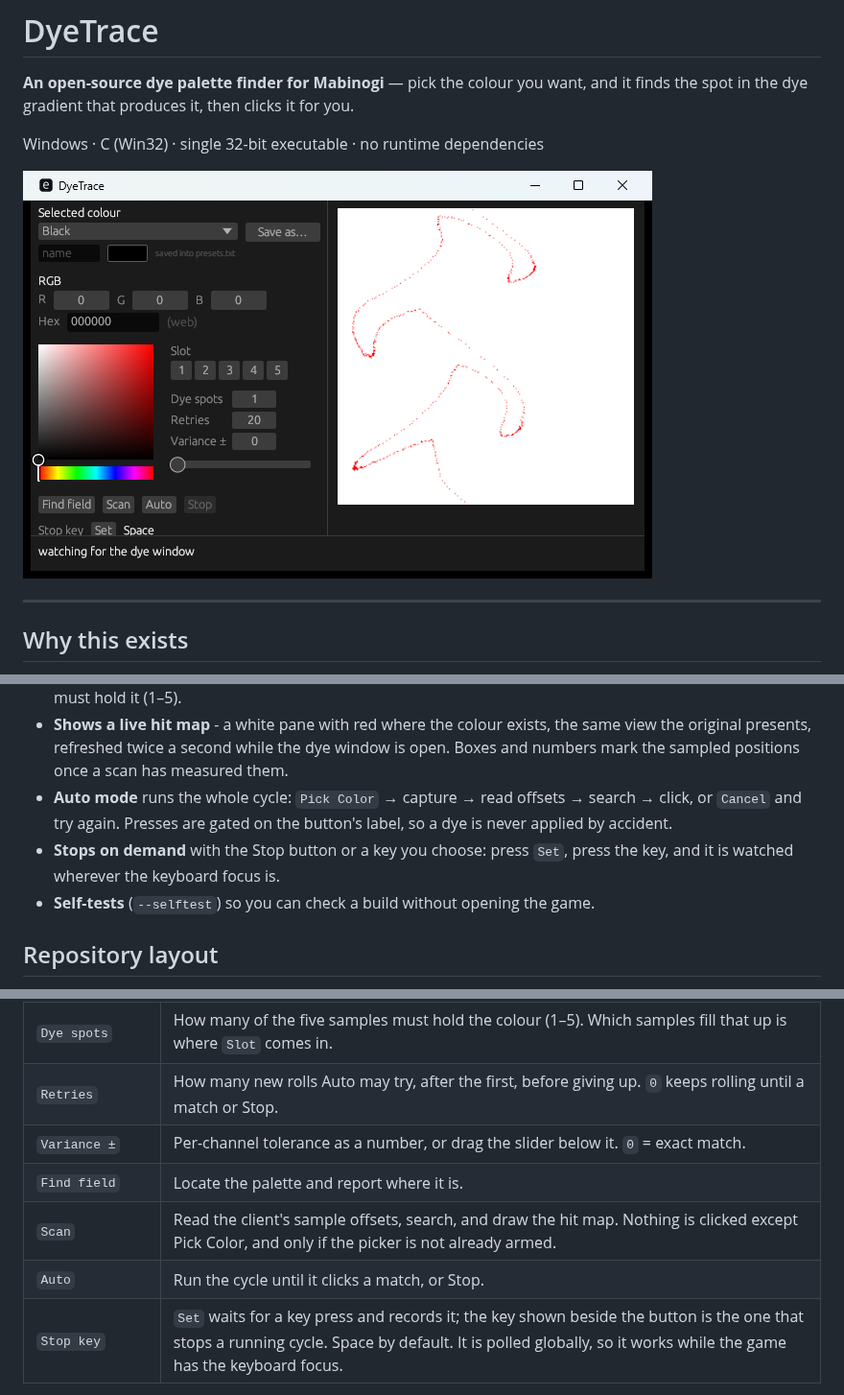
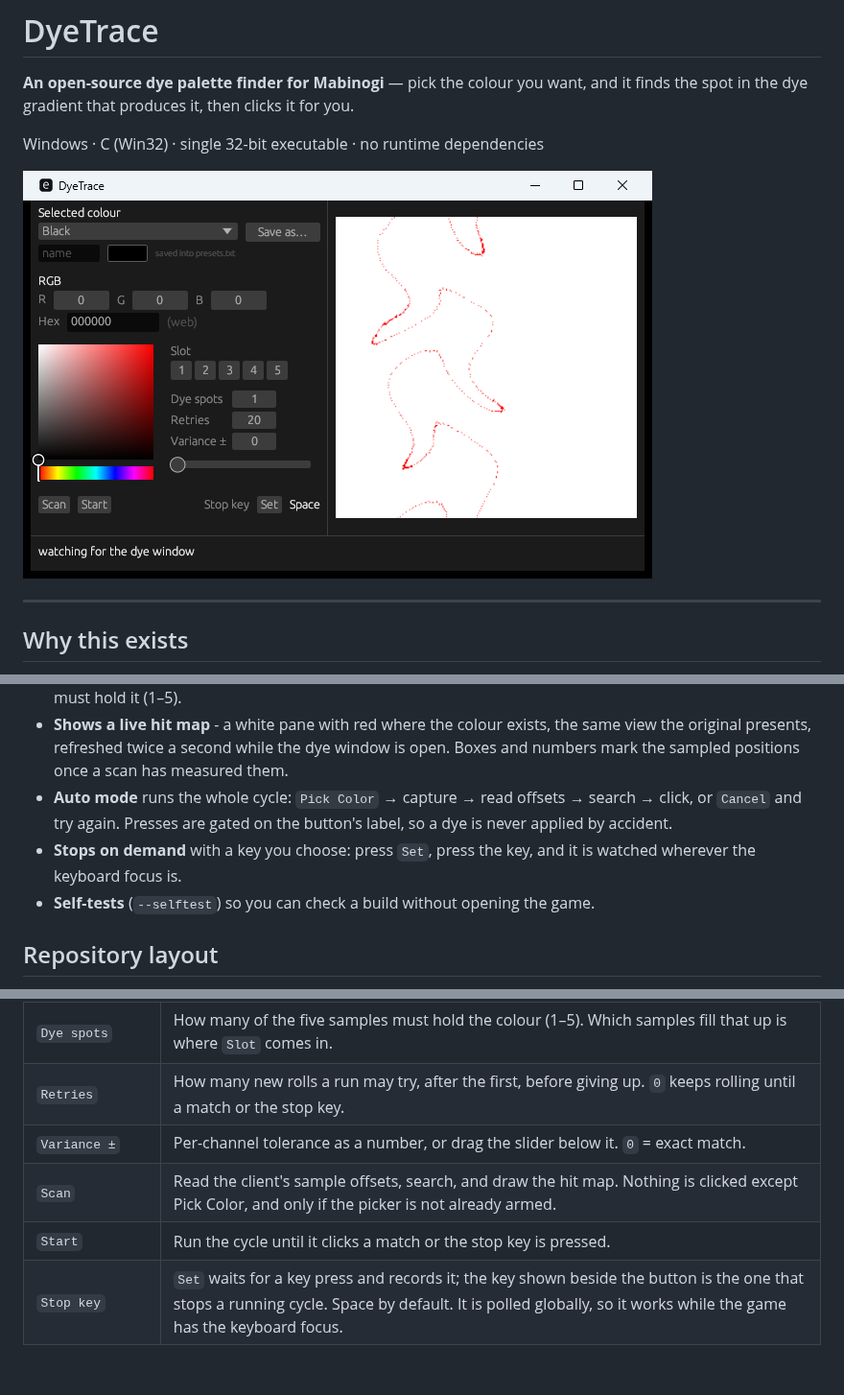
Before and after one commit to ryuugana/DyeTrace, a Markdown page: README.md, 3 parts joined by grey strips. Shown at 96% size. Drawn GitHub-style; pictures changed too: docs/captures/ui.png; blank space fills up the shorter version.

```diff
--- a/README.md
+++ b/README.md
@@ -21,7 +21,7 @@ It is not a byte-for-byte port. It reproduces the behaviour by reading the scree
 - **Matches by count, not by slot order.** You give one colour, a variance, and how many of the five samples must hold it (1–5).
 - **Shows a live hit map** - a white pane with red where the colour exists, the same view the original presents, refreshed twice a second while the dye window is open. Boxes and numbers mark the sampled positions once a scan has measured them.
 - **Auto mode** runs the whole cycle: `Pick Color` → capture → read offsets → search → click, or `Cancel` and try again. Presses are gated on the button's label, so a dye is never applied by accident.
-- **Stops on demand** with the Stop button or a key you choose: press `Set`, press the key, and it is watched wherever the keyboard focus is.
+- **Stops on demand** with a key you choose: press `Set`, press the key, and it is watched wherever the keyboard focus is.
 - **Self-tests** (`--selftest`) so you can check a build without opening the game.
 
 ## Repository layout
@@ -84,11 +84,10 @@ rolled again they disappear until the next Scan.
 | Colour square + hue strip | Pick the colour visually; the square follows the chosen colour. |
 | `Slot` | Optional. Press 1–5 to require those samples to hold the colour; press a number again to clear it. Several can be picked. The numbers are the ones the dye window prints above its five previews: 1 is under the cursor, 2–3 above it, 4–5 below. |
 | `Dye spots` | How many of the five samples must hold the colour (1–5). Which samples fill that up is where `Slot` comes in. |
-| `Retries` | How many new rolls Auto may try, after the first, before giving up. `0` keeps rolling until a match or Stop. |
+| `Retries` | How many new rolls a run may try, after the first, before giving up. `0` keeps rolling until a match or the stop key. |
 | `Variance ±` | Per-channel tolerance as a number, or drag the slider below it. `0` = exact match. |
-| `Find field` | Locate the palette and report where it is. |
 | `Scan` | Read the client's sample offsets, search, and draw the hit map. Nothing is clicked except Pick Color, and only if the picker is not already armed. |
-| `Auto` | Run the cycle until it clicks a match, or Stop. |
+| `Start` | Run the cycle until it clicks a match or the stop key is pressed. |
 | `Stop key` | `Set` waits for a key press and records it; the key shown beside the button is the one that stops a running cycle. Space by default. It is polled globally, so it works while the game has the keyboard focus. |
 
 The preview is the same view the original presents: white with red where the
```
Also changed, not shown: 2 other files.
